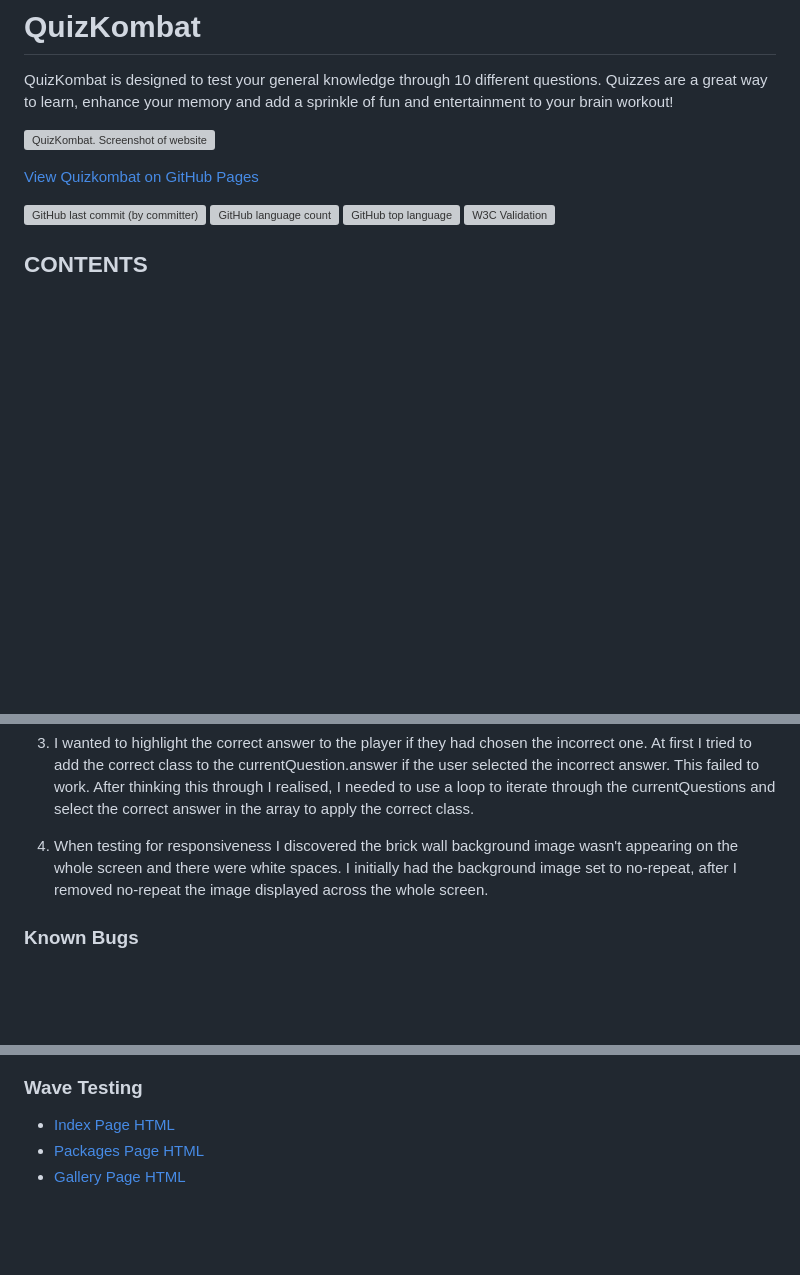
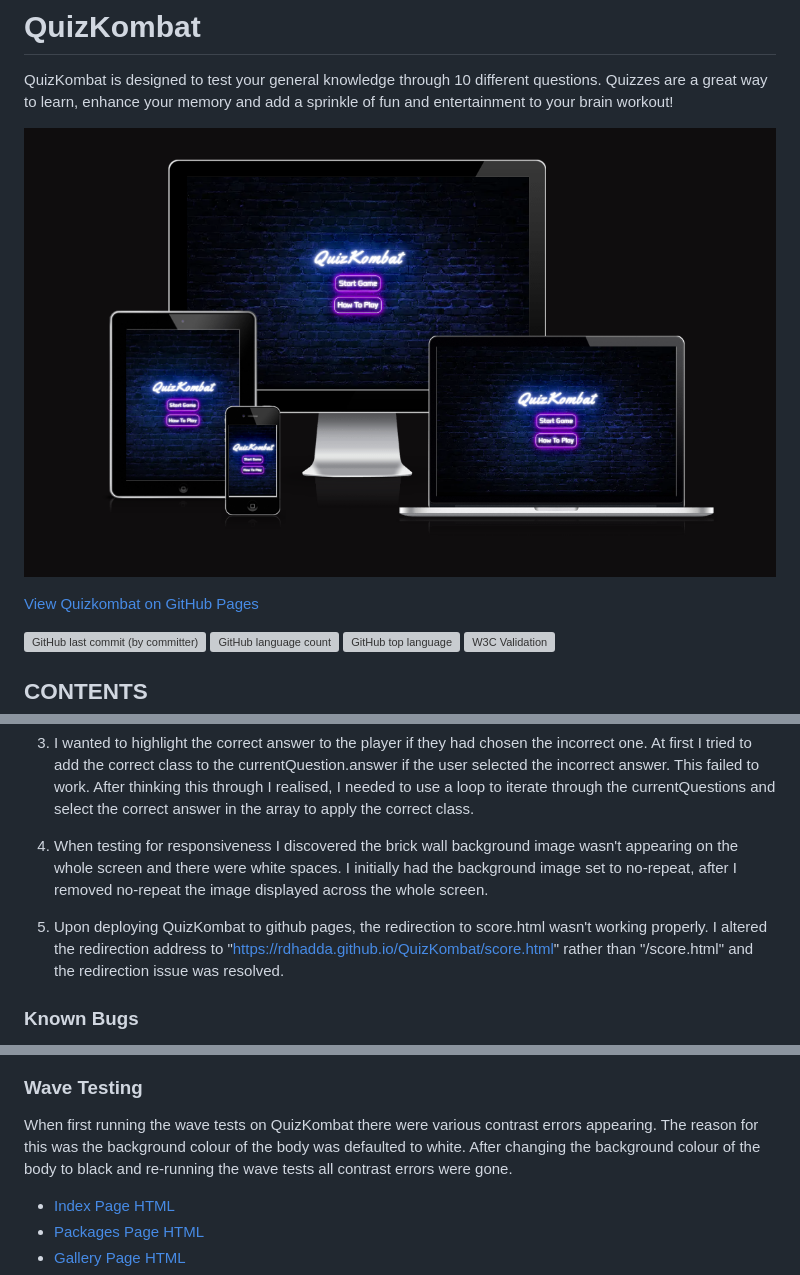
Before and after one commit to rdhadda/QuizKombat, a Markdown page: README.md, 3 parts joined by grey strips. Drawn GitHub-style; pictures changed too: documentation/am-i-responsive.png (added); blank space fills up the shorter version; grey boxes are pictures that could not be loaded.

Commit message:
readme: added am i responsive screen shots

```diff
--- a/README.md
+++ b/README.md
@@ -2,7 +2,7 @@
 
 QuizKombat is designed to test your general knowledge through 10 different questions. Quizzes are a great way to learn, enhance your memory and add a sprinkle of fun and entertainment to your brain workout!
 
-![QuizKombat. Screenshot of website](docs/am-i-responsive.png)
+![QuizKombat. Screenshot of website](documentation/am-i-responsive.png)
 
 [View Quizkombat on GitHub Pages](https://rdhadda.github.io/QuizKombat/index.html)
 
@@ -264,6 +264,8 @@ W3C validator was used to validate the HTML on all pages of the website. It was
 
 4. When testing for responsiveness I discovered the brick wall background image wasn't appearing on the whole screen and there were white spaces. I initially had the background image set to no-repeat, after I removed no-repeat the image displayed across the whole screen.
 
+5. Upon deploying QuizKombat to github pages, the redirection to score.html wasn't working properly. I altered the redirection address to "https://rdhadda.github.io/QuizKombat/score.html" rather than "/score.html" and the redirection issue was resolved.
+
 ### Known Bugs
 
 1. Occasionally, once the player has finished the game, their score isn't displayed on the score.html page. I'm not quite sure as to why this happening. I'm hoping to resolve this once my knowledge increases throughout the course.
@@ -323,6 +325,8 @@ I took the opportunity to utilize Lighthouse within Chrome Developer Tools. This
 ![Lighthouse 404.html Mobile](documentation/lighthouse-mobile-404.html.png)
 
 ### Wave Testing
+
+When first running the wave tests on QuizKombat there were various contrast errors appearing. The reason for this was the background colour of the body was defaulted to white. After changing the background colour of the body to black and re-running the wave tests all contrast errors were gone.
 
 - [Index Page HTML](docs/wave-index.png)
 - [Packages Page HTML](docs/wave-packages.png)
```
